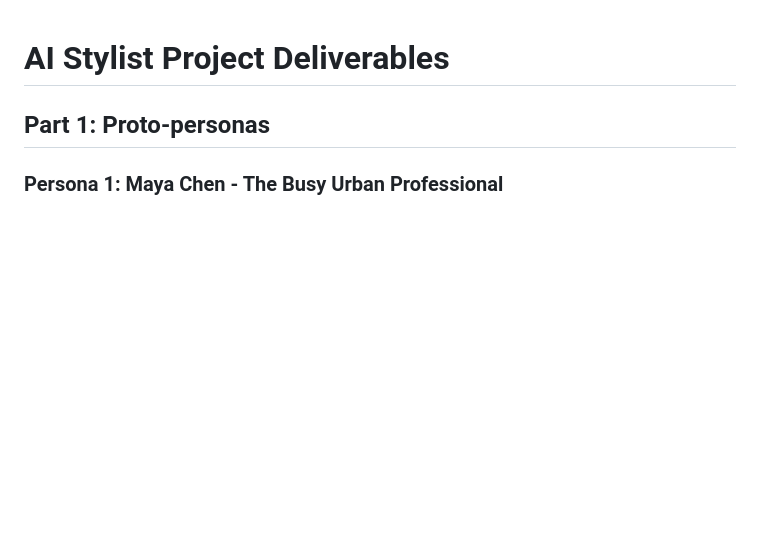
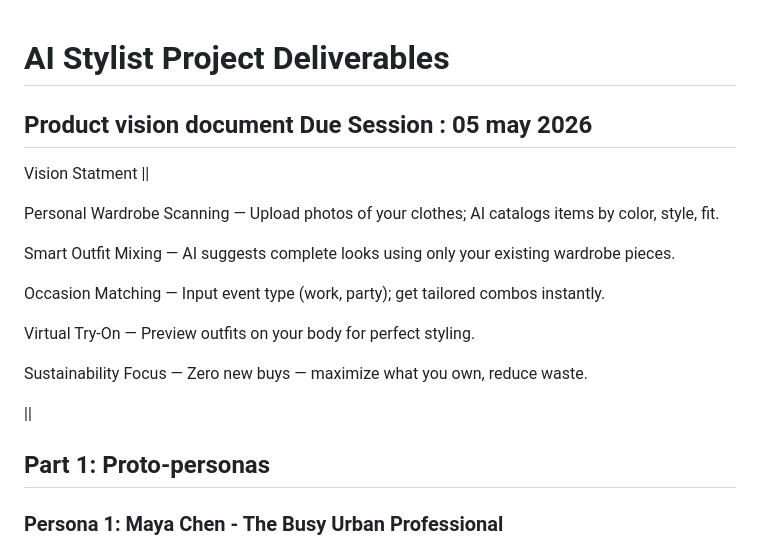
Before and after one commit to deepthisudhavedam-droid/AppliedITProject, a Markdown page: Docs/Personas.md, the part around the change. Drawn GitHub-style; blank space fills up the shorter version.

Commit message:
feat: consolidate and update project personas and deliverables documentation

```diff
--- a/Docs/deliverables.md
+++ b/Docs/Personas.md
@@ -1,4 +1,23 @@
 # AI Stylist Project Deliverables
+
+
+Product vision document
+Due Session : 05 may 2026
+--------------------------------------
+Vision Statment
+||
+
+Personal Wardrobe Scanning — Upload photos of your clothes; AI catalogs items by color, style, fit.
+
+Smart Outfit Mixing — AI suggests complete looks using only your existing wardrobe pieces.
+
+Occasion Matching — Input event type (work, party); get tailored combos instantly.
+
+Virtual Try-On — Preview outfits on your body for perfect styling.
+
+Sustainability Focus — Zero new buys — maximize what you own, reduce waste.
+
+||
 
 ## Part 1: Proto-personas
 
```
Also changed, not shown: Docs/persona.md (deleted, +0 -40 lines).
